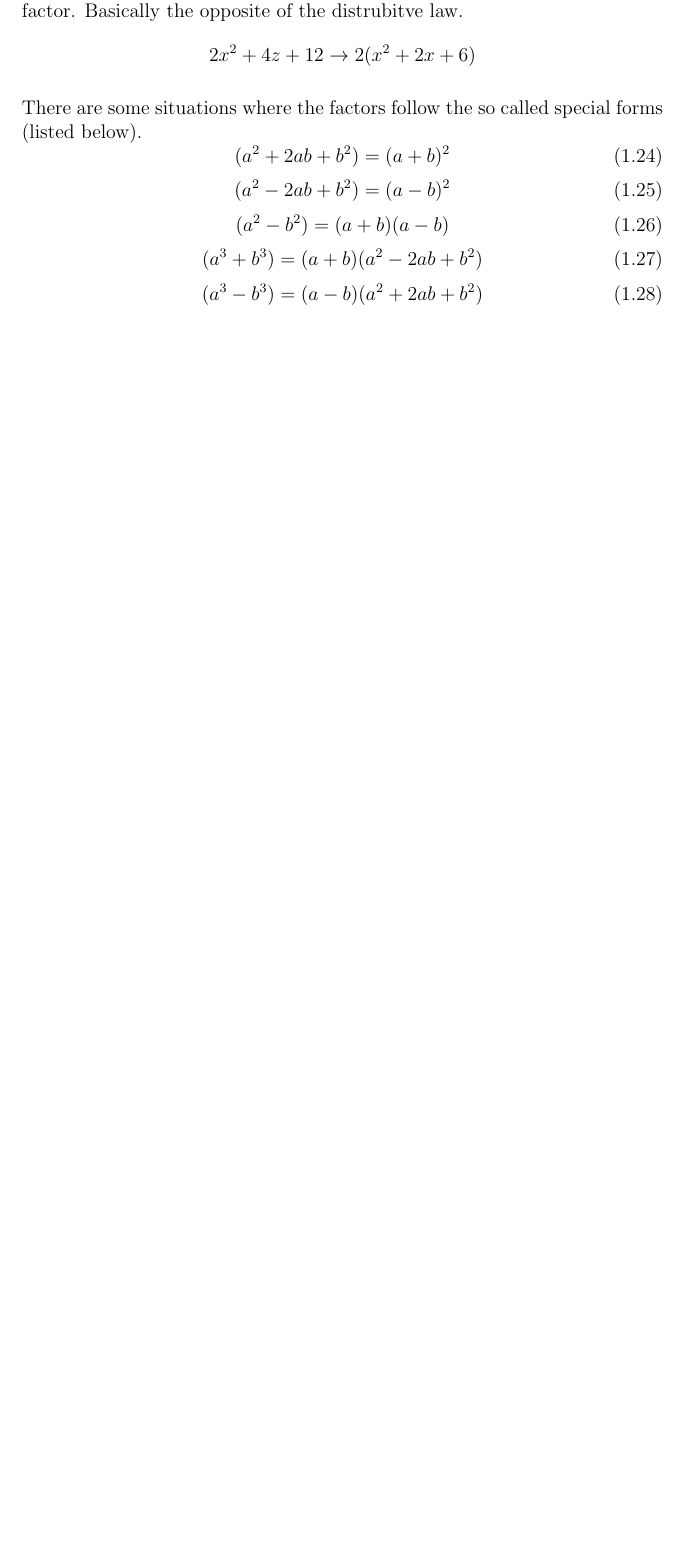
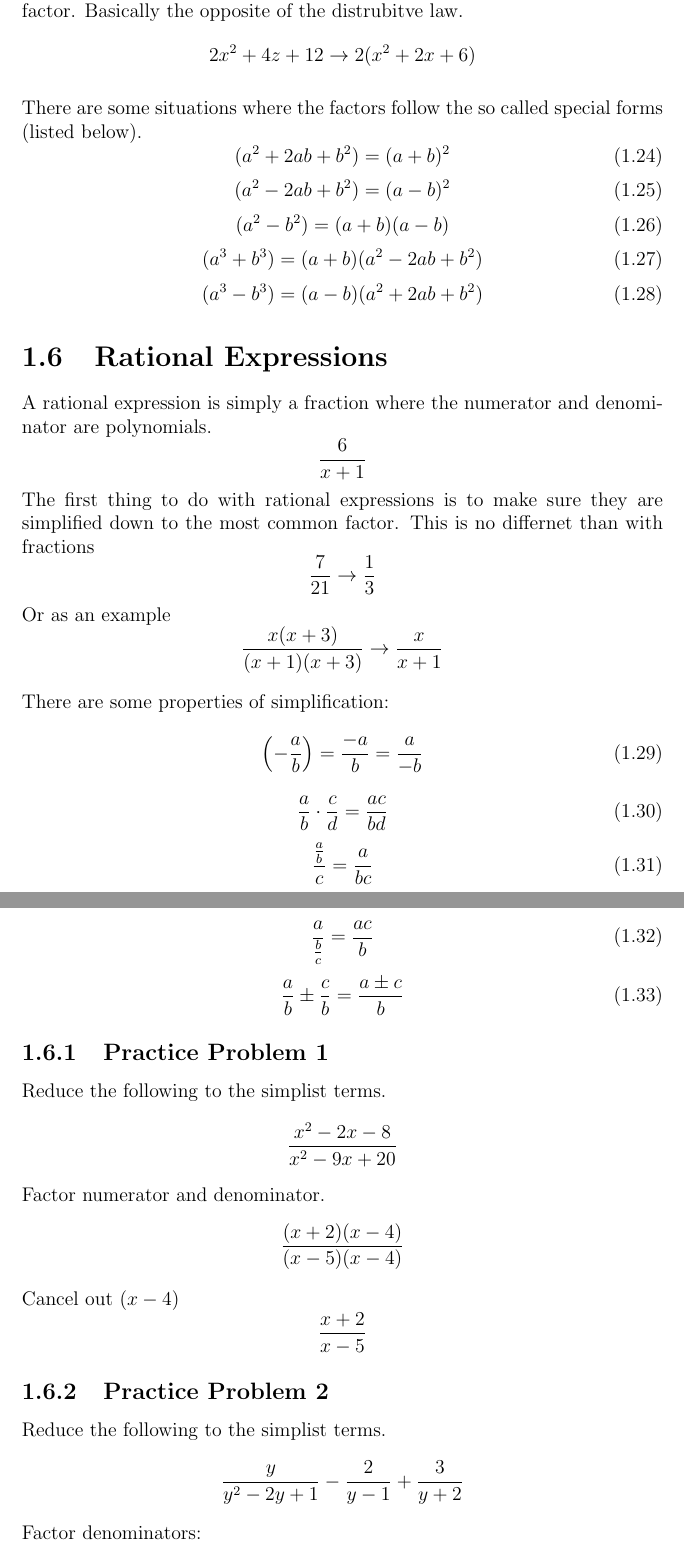
Before and after one commit to Michael-W-Mason/Math_Notes, a LaTeX thesis (Algebra/Algebra.tex): part of page 9 of 9 before the commit and two parts of pages 9 and 10 of 11 after it, the two joined at a grey line, cut so that both start at the same text, the shorter picture padded with empty space. Compiled offline with pdfLaTeX.

Commit message:
Rational Expressions

```diff
--- a/Algebra/Algebra.tex
+++ b/Algebra/Algebra.tex
@@ -260,3 +260,41 @@ There are some situations where the factors follow the so called special forms (
     (a^3 - b^3) = (a-b)(a^2 + 2ab + b^2)
 \end{equation}
 
+\section{Rational Expressions}
+A rational expression is simply a fraction where the numerator and denominator are polynomials.
+\[\frac{6}{x+1}\]
+The first thing to do with rational expressions is to make sure they are simplified down to the most common factor. This is no differnet than with fractions
+\[\frac{7}{21} \rightarrow \frac{1}{3}\]
+Or as an example
+\[\frac{x(x+3)}{(x+1)(x+3)} \rightarrow \frac{x}{x+1}\]
+
+There are some properties of simplification:
+\begin{equation}
+    \left(- \frac{a}{b} \right) = \frac{-a}{b} = \frac{a}{-b}
+\end{equation}
+\begin{equation}
+    \frac{a}{b}\cdot\frac{c}{d} = \frac{ac}{bd}
+\end{equation}
+\begin{equation}
+    \frac{\frac{a}{b}}{c} = \frac{a}{bc}
+\end{equation}
+\begin{equation}
+    \frac{a}{\frac{b}{c}} = \frac{ac}{b}
+\end{equation}
+\begin{equation}
+    \frac{a}{b} \pm \frac{c}{b} = \frac{a \pm c}{b}
+\end{equation}
+
+\subsection{Practice Problem 1}
+Reduce the following to the simplist terms.
+\[\frac{x^2-2x-8}{x^2-9x+20}\]
+Factor numerator and denominator.
+\[\frac{(x+2)(x-4)}{(x-5)(x-4)}\]
+Cancel out $(x-4)$
+\[\frac{x+2}{x-5}\]
+
+\subsection{Practice Problem 2}
+Reduce the following to the simplist terms.
+\[\frac{y}{y^2-2y+1} - \frac{2}{y-1} + \frac{3}{y+2}\]
+Factor denominators:
+\[\frac{y}{(y-1)^2} - \frac{2}{y-1} + \frac{3}{y+2}\]
```
Also changed, not shown: Algebra/Algebra.tex (9 more changed lines).
